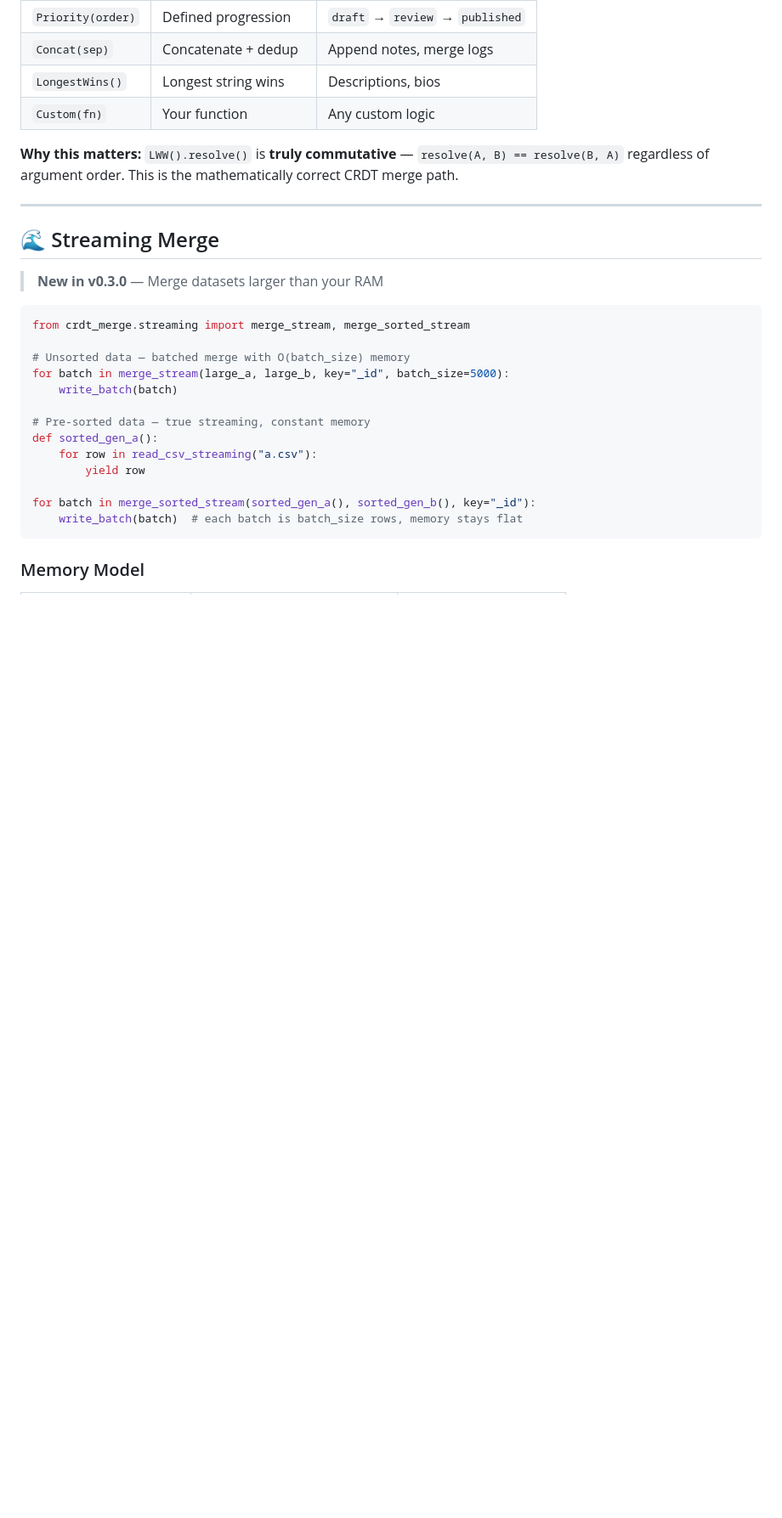
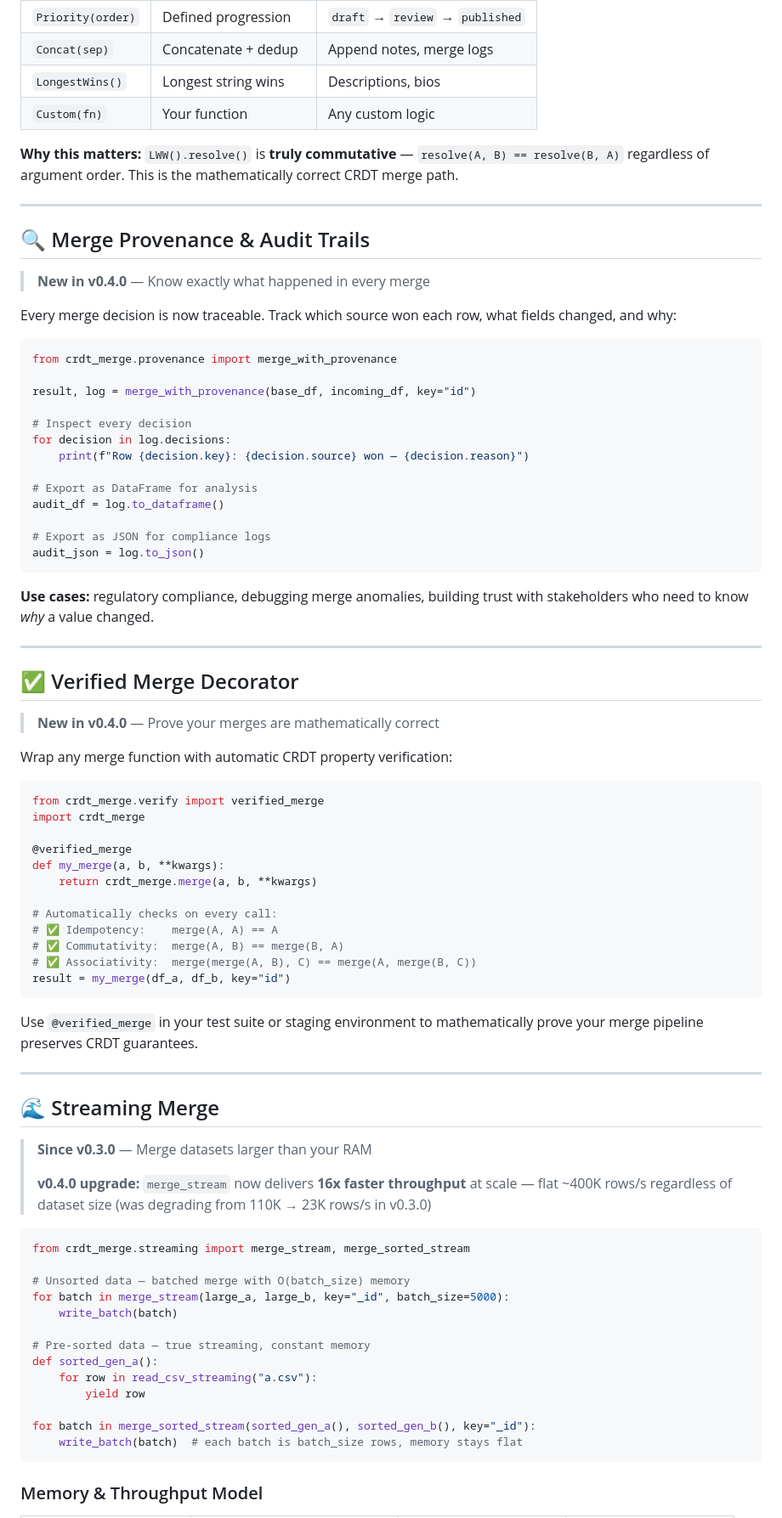
Before and after one commit to mgillr/crdt-merge, a Markdown page: README.md, the part around one of its changes. Shown at 85% size. GitHub-like rendering; blank space fills up the shorter version.

````diff
--- a/README.md
+++ b/README.md
@@ -184,9 +196,62 @@ merged = schema.resolve_all(dataset_a, dataset_b, key="_id", timestamp_col="_ts"
 
 ---
 
+## 🔍 Merge Provenance & Audit Trails
+
+> **New in v0.4.0** — Know exactly what happened in every merge
+
+Every merge decision is now traceable. Track which source won each row, what fields changed, and why:
+
+```python
+from crdt_merge.provenance import merge_with_provenance
+
+result, log = merge_with_provenance(base_df, incoming_df, key="id")
+
+# Inspect every decision
+for decision in log.decisions:
+    print(f"Row {decision.key}: {decision.source} won — {decision.reason}")
+
+# Export as DataFrame for analysis
+audit_df = log.to_dataframe()
+
+# Export as JSON for compliance logs
+audit_json = log.to_json()
+```
+
+**Use cases:** regulatory compliance, debugging merge anomalies, building trust with stakeholders who need to know *why* a value changed.
+
+---
+
+## ✅ Verified Merge Decorator
+
+> **New in v0.4.0** — Prove your merges are mathematically correct
+
+Wrap any merge function with automatic CRDT property verification:
+
+```python
+from crdt_merge.verify import verified_merge
+import crdt_merge
+
+@verified_merge
+def my_merge(a, b, **kwargs):
+    return crdt_merge.merge(a, b, **kwargs)
+
+# Automatically checks on every call:
+# ✅ Idempotency:    merge(A, A) == A
+# ✅ Commutativity:  merge(A, B) == merge(B, A)
+# ✅ Associativity:  merge(merge(A, B), C) == merge(A, merge(B, C))
+result = my_merge(df_a, df_b, key="id")
+```
+
+Use `@verified_merge` in your test suite or staging environment to mathematically prove your merge pipeline preserves CRDT guarantees.
+
+---
+
 ## 🌊 Streaming Merge
 
-> **New in v0.3.0** — Merge datasets larger than your RAM
+> **Since v0.3.0** — Merge datasets larger than your RAM
+>
+> **v0.4.0 upgrade:** `merge_stream` now delivers **16x faster throughput** at scale — flat ~400K rows/s regardless of dataset size (was degrading from 110K → 23K rows/s in v0.3.0)
 
 ```python
 from crdt_merge.streaming import merge_stream, merge_sorted_stream
@@ -204,5 +269,5 @@ for batch in merge_sorted_stream(sorted_gen_a(), sorted_gen_b(), key="_id"):
     write_batch(batch)  # each batch is batch_size rows, memory stays flat
 ```
 
-### Memory Model
+### Memory & Throughput Model
 
````
Also changed, not shown: other parts of README.md (+83 -42 lines).
